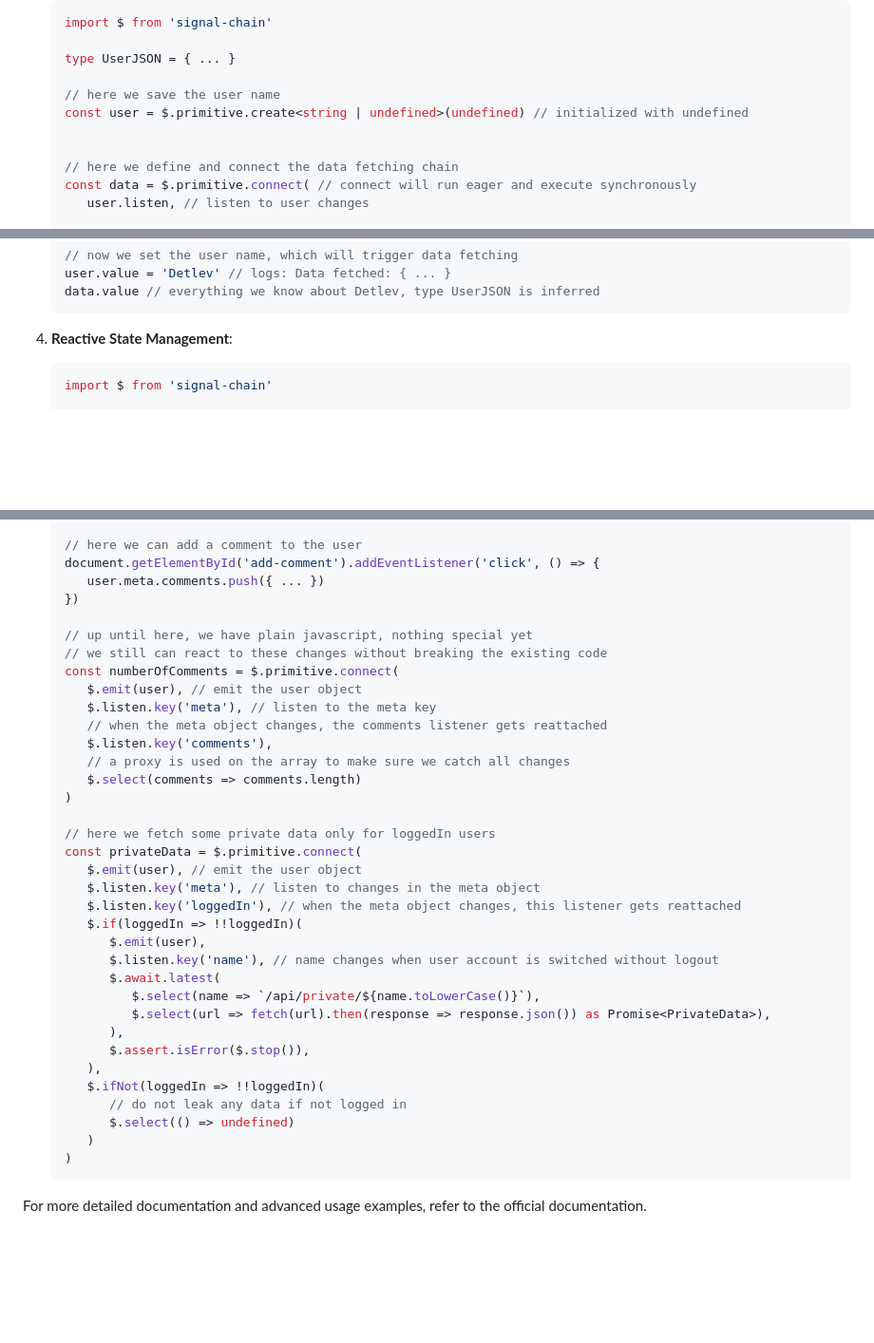
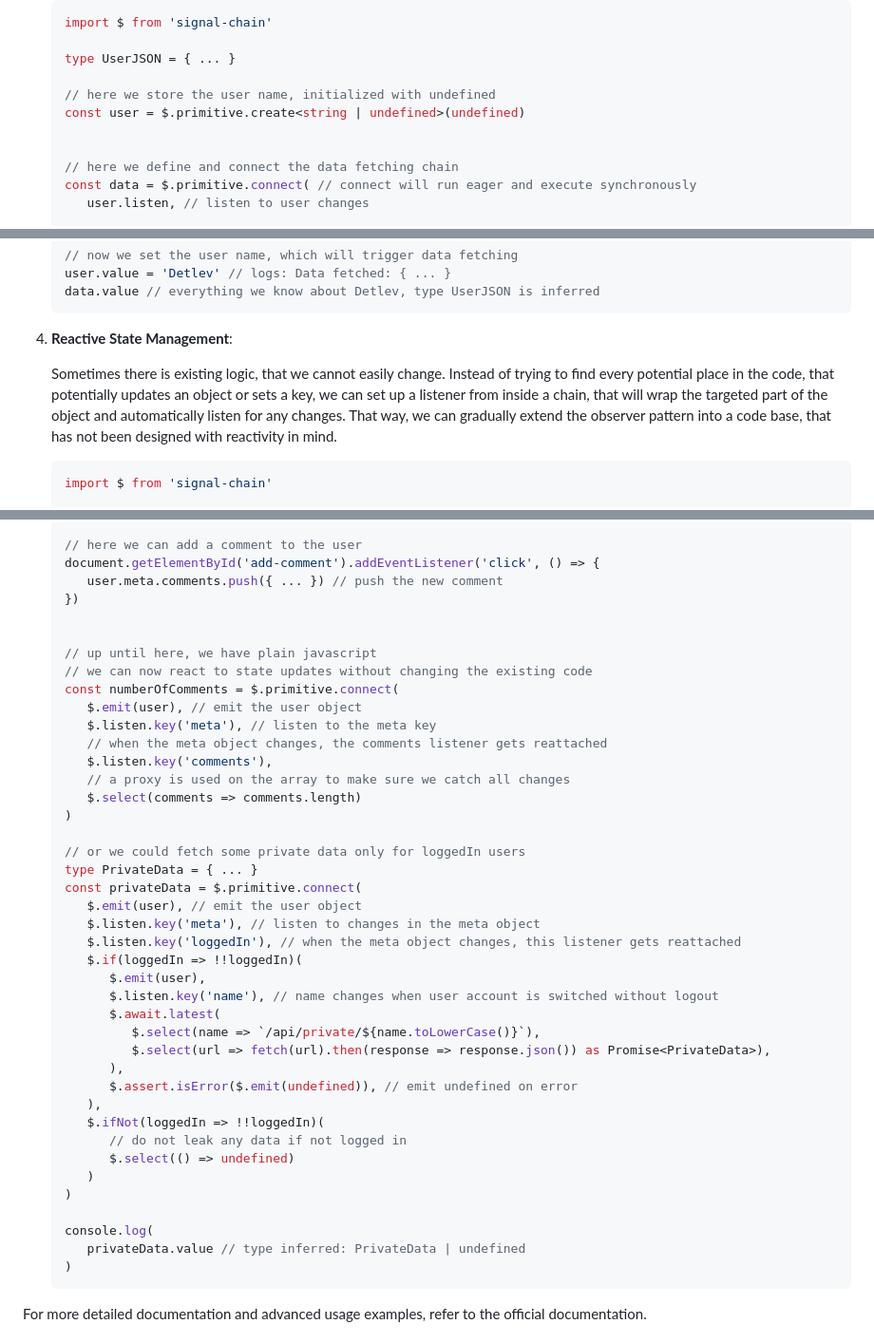
Before and after one commit to christophfranke/signal-chain, a Markdown page: README.md, 3 parts joined by grey strips. Shown at 95% size. GitHub-like rendering; blank space fills up the shorter version.

Commit message:
another use case for the readme

````diff
--- a/README.md
+++ b/README.md
@@ -76,8 +76,8 @@ To start using **signal-chain** in your projects, follow these steps:
 
    type UserJSON = { ... }
 
-   // here we save the user name
-   const user = $.primitive.create<string | undefined>(undefined) // initialized with undefined
+   // here we store the user name, initialized with undefined
+   const user = $.primitive.create<string | undefined>(undefined)
 
 
    // here we define and connect the data fetching chain
@@ -112,6 +112,10 @@ To start using **signal-chain** in your projects, follow these steps:
    ```
 
 4. **Reactive State Management**:
+
+   Sometimes there is existing logic, that we cannot easily change. Instead of trying to find every potential place in the code, that potentially updates an object or sets a key, we can set up a listener from inside a chain, that will wrap the targeted part of the object and automatically listen for any changes. That way, we can gradually extend the observer pattern into a code base, that has not been designed with reactivity in mind.
+
+
    ```typescript
    import $ from 'signal-chain'
 
@@ -147,11 +151,12 @@ To start using **signal-chain** in your projects, follow these steps:
 
    // here we can add a comment to the user
    document.getElementById('add-comment').addEventListener('click', () => {
-      user.meta.comments.push({ ... })
+      user.meta.comments.push({ ... }) // push the new comment
    })
 
-   // up until here, we have plain javascript, nothing special yet
-   // we still can react to these changes without breaking the existing code
+
+   // up until here, we have plain javascript
+   // we can now react to state updates without changing the existing code
    const numberOfComments = $.primitive.connect(
       $.emit(user), // emit the user object
       $.listen.key('meta'), // listen to the meta key
@@ -161,7 +166,8 @@ To start using **signal-chain** in your projects, follow these steps:
       $.select(comments => comments.length)
    )
 
-   // here we fetch some private data only for loggedIn users
+   // or we could fetch some private data only for loggedIn users
+   type PrivateData = { ... }
    const privateData = $.primitive.connect(
       $.emit(user), // emit the user object
       $.listen.key('meta'), // listen to changes in the meta object
@@ -173,12 +179,16 @@ To start using **signal-chain** in your projects, follow these steps:
             $.select(name => `/api/private/${name.toLowerCase()}`),
             $.select(url => fetch(url).then(response => response.json()) as Promise<PrivateData>),
          ),
-         $.assert.isError($.stop()),
+         $.assert.isError($.emit(undefined)), // emit undefined on error
       ),
       $.ifNot(loggedIn => !!loggedIn)(
          // do not leak any data if not logged in
          $.select(() => undefined)
       )
+   )
+
+   console.log(
+      privateData.value // type inferred: PrivateData | undefined
    )
    ```
 
````
